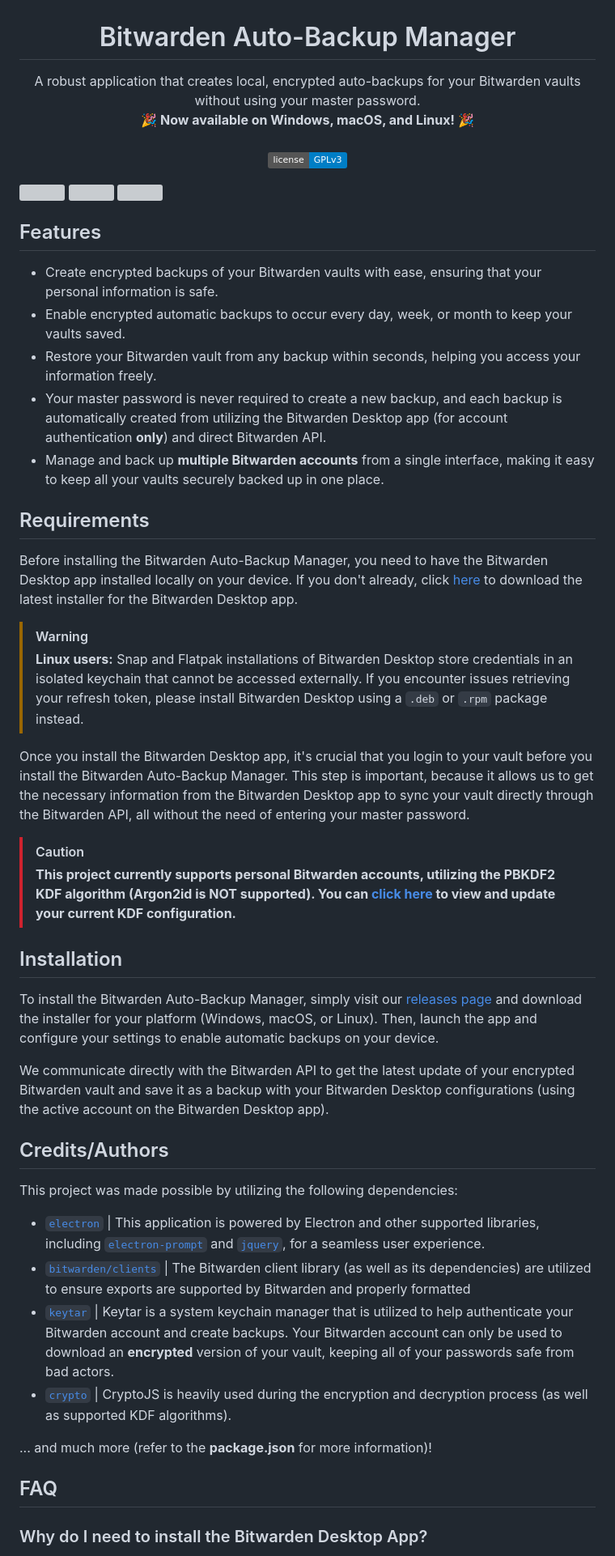
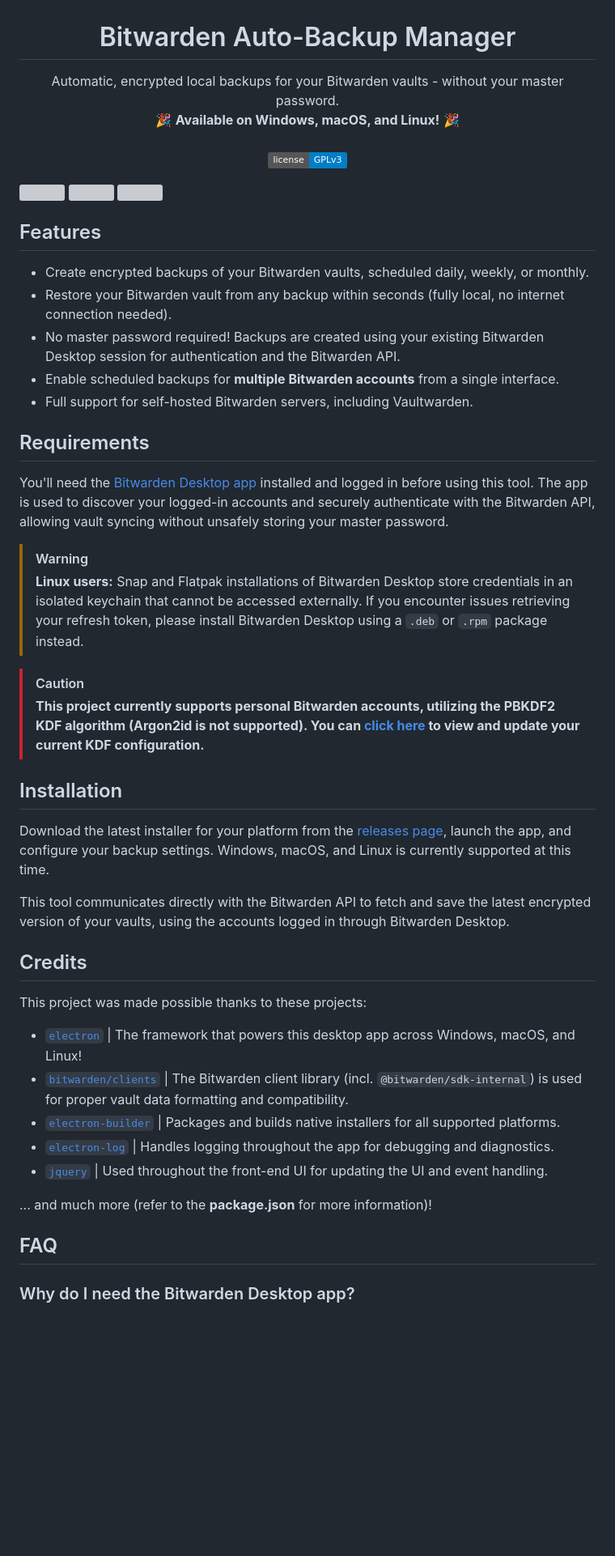
Before and after one commit to brianwalczak/Bitwarden-Auto-Backup-Manager, a Markdown page: README.md, the part around one of its changes. Shown at 81% size. Drawn GitHub-style; badges without logos; blank space fills up the shorter version; grey boxes are pictures that could not be loaded.

Commit message:
Massive README changes!

```diff
--- a/README.md
+++ b/README.md
@@ -1,47 +1,46 @@
 <h1 align="center">Bitwarden Auto-Backup Manager</h1>
 
-<p align="center">A robust application that creates local, encrypted auto-backups for your Bitwarden vaults without using your master password.<br> 🎉 <strong>Now available on Windows, macOS, and Linux!</strong> 🎉 <br><br> <a href="LICENSE"><img src="https://img.shields.io/badge/license-GPLv3-blue.svg"></a></p>
+<p align="center">Automatic, encrypted local backups for your Bitwarden vaults - without your master password.<br> 🎉 <strong>Available on Windows, macOS, and Linux!</strong> 🎉 <br><br> <a href="LICENSE"><img src="https://img.shields.io/badge/license-GPLv3-blue.svg"></a></p>
 
 <img src="https://raw.githubusercontent.com/BrianWalczak/Bitwarden-Auto-Backup-Manager/refs/heads/gh-pages/home.png" height="250" /> <img src="https://raw.githubusercontent.com/BrianWalczak/Bitwarden-Auto-Backup-Manager/refs/heads/gh-pages/backups.png" height="250" /> <img src="https://raw.githubusercontent.com/BrianWalczak/Bitwarden-Auto-Backup-Manager/refs/heads/gh-pages/settings.png" height="250" />
 
 ## Features
 
-- Create encrypted backups of your Bitwarden vaults with ease, ensuring that your personal information is safe.
-- Enable encrypted automatic backups to occur every day, week, or month to keep your vaults saved.
-- Restore your Bitwarden vault from any backup within seconds, helping you access your information freely.
-- Your master password is never required to create a new backup, and each backup is automatically created from utilizing the Bitwarden Desktop app (for account authentication **only**) and direct Bitwarden API.
-- Manage and back up **multiple Bitwarden accounts** from a single interface, making it easy to keep all your vaults securely backed up in one place.
+- Create encrypted backups of your Bitwarden vaults, scheduled daily, weekly, or monthly.
+- Restore your Bitwarden vault from any backup within seconds (fully local, no internet connection needed).
+- No master password required! Backups are created using your existing Bitwarden Desktop session for authentication and the Bitwarden API.
+- Enable scheduled backups for **multiple Bitwarden accounts** from a single interface.
+- Full support for self-hosted Bitwarden servers, including Vaultwarden.
 
 ## Requirements
 
-Before installing the Bitwarden Auto-Backup Manager, you need to have the Bitwarden Desktop app installed locally on your device. If you don't already, click <a href='https://bitwarden.com/download/#downloads-desktop'>here</a> to download the latest installer for the Bitwarden Desktop app.
+You'll need the [Bitwarden Desktop app](https://bitwarden.com/download/#downloads-desktop) installed and logged in before using this tool. The app is used to discover your logged-in accounts and securely authenticate with the Bitwarden API, allowing vault syncing without unsafely storing your master password.
 
 > [!WARNING]
 > **Linux users:** Snap and Flatpak installations of Bitwarden Desktop store credentials in an isolated keychain that cannot be accessed externally. If you encounter issues retrieving your refresh token, please install Bitwarden Desktop using a `.deb` or `.rpm` package instead.
 
-Once you install the Bitwarden Desktop app, it's crucial that you login to your vault before you install the Bitwarden Auto-Backup Manager. This step is important, because it allows us to get the necessary information from the Bitwarden Desktop app to sync your vault directly through the Bitwarden API, all without the need of entering your master password.
-
 > [!CAUTION]
-> **This project currently supports personal Bitwarden accounts, utilizing the PBKDF2 KDF algorithm (Argon2id is NOT supported). You can [click here](https://vault.bitwarden.com/#/settings/security/security-keys) to view and update your current KDF configuration.**
+> **This project currently supports personal Bitwarden accounts, utilizing the PBKDF2 KDF algorithm (Argon2id is not supported). You can [click here](https://vault.bitwarden.com/#/settings/security/security-keys) to view and update your current KDF configuration.**
 
 ## Installation
 
-To install the Bitwarden Auto-Backup Manager, simply visit our <a href='https://github.com/BrianWalczak/Bitwarden-Auto-Backup-Manager/releases'>releases page</a> and download the installer for your platform (Windows, macOS, or Linux). Then, launch the app and configure your settings to enable automatic backups on your device.
+Download the latest installer for your platform from the [releases page](https://github.com/BrianWalczak/Bitwarden-Auto-Backup-Manager/releases), launch the app, and configure your backup settings. Windows, macOS, and Linux is currently supported at this time.
 
-We communicate directly with the Bitwarden API to get the latest update of your encrypted Bitwarden vault and save it as a backup with your Bitwarden Desktop configurations (using the active account on the Bitwarden Desktop app).
+This tool communicates directly with the Bitwarden API to fetch and save the latest encrypted version of your vaults, using the accounts logged in through Bitwarden Desktop.
 
-## Credits/Authors
+## Credits
 
-This project was made possible by utilizing the following dependencies:
+This project was made possible thanks to these projects:
 
-- [`electron`](https://www.npmjs.com/package/electron) | This application is powered by Electron and other supported libraries, including [`electron-prompt`](https://www.npmjs.com/package/electron-prompt) and [`jquery`](https://www.npmjs.com/package/jquery), for a seamless user experience.
-- [`bitwarden/clients`](https://github.com/bitwarden/clients/tree/main/libs/common/src) | The Bitwarden client library (as well as its dependencies) are utilized to ensure exports are supported by Bitwarden and properly formatted
-- [`keytar`](https://www.npmjs.com/package/keytar) | Keytar is a system keychain manager that is utilized to help authenticate your Bitwarden account and create backups. Your Bitwarden account can only be used to download an **encrypted** version of your vault, keeping all of your passwords safe from bad actors.
-- [`crypto`](https://www.npmjs.com/package/crypto) | CryptoJS is heavily used during the encryption and decryption process (as well as supported KDF algorithms).
+- [`electron`](https://www.npmjs.com/package/electron) | The framework that powers this desktop app across Windows, macOS, and Linux!
+- [`bitwarden/clients`](https://github.com/bitwarden/clients/tree/main/libs/common/src) | The Bitwarden client library (incl. `@bitwarden/sdk-internal`) is used for proper vault data formatting and compatibility.
+- [`electron-builder`](https://www.npmjs.com/package/electron-builder) | Packages and builds native installers for all supported platforms.
+- [`electron-log`](https://www.npmjs.com/package/electron-log) | Handles logging throughout the app for debugging and diagnostics.
+- [`jquery`](https://www.npmjs.com/package/jquery) | Used throughout the front-end UI for updating the UI and event handling.
 
 ... and much more (refer to the **package.json** for more information)!
 
 ## FAQ
 
-### Why do I need to install the Bitwarden Desktop App?
+### Why do I need the Bitwarden Desktop app?
 
```
Also changed, not shown: other parts of README.md (+14 -14 lines).
